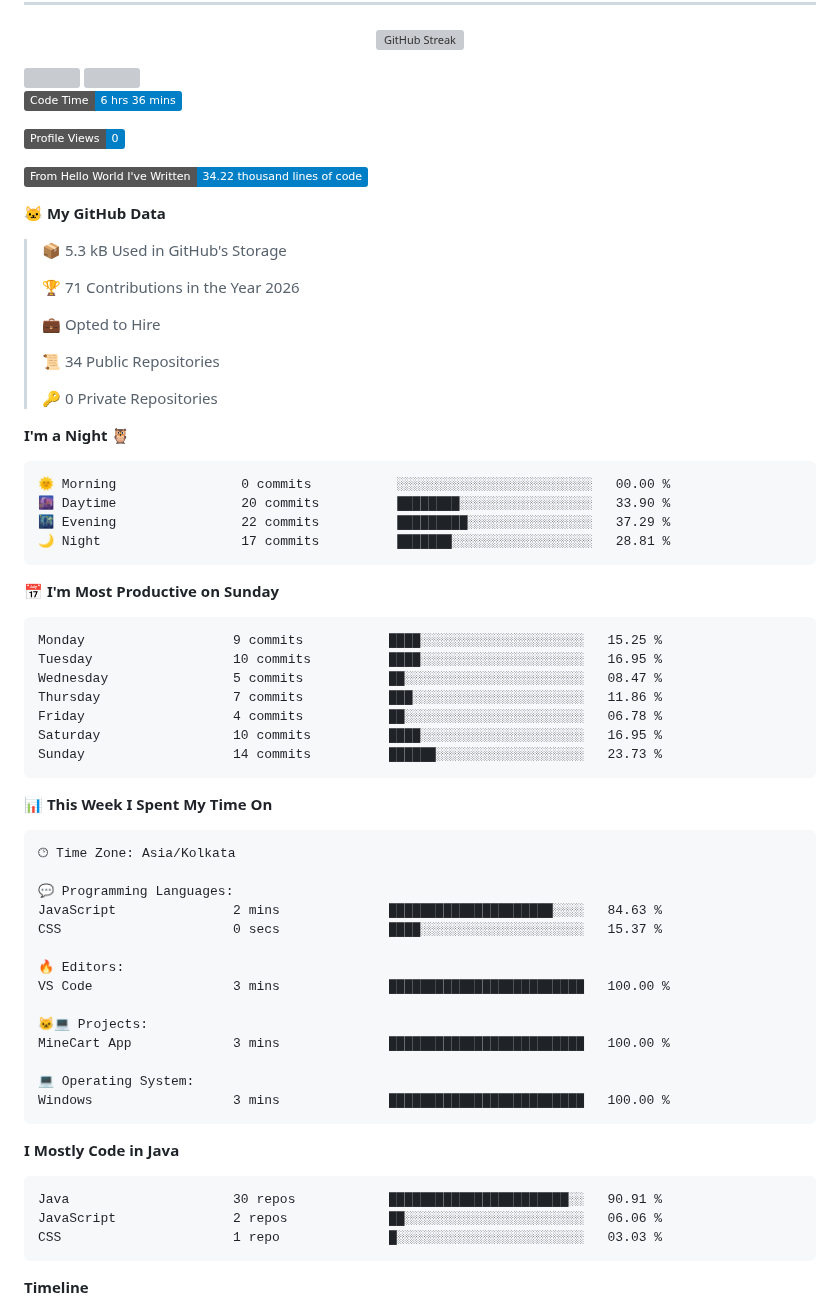
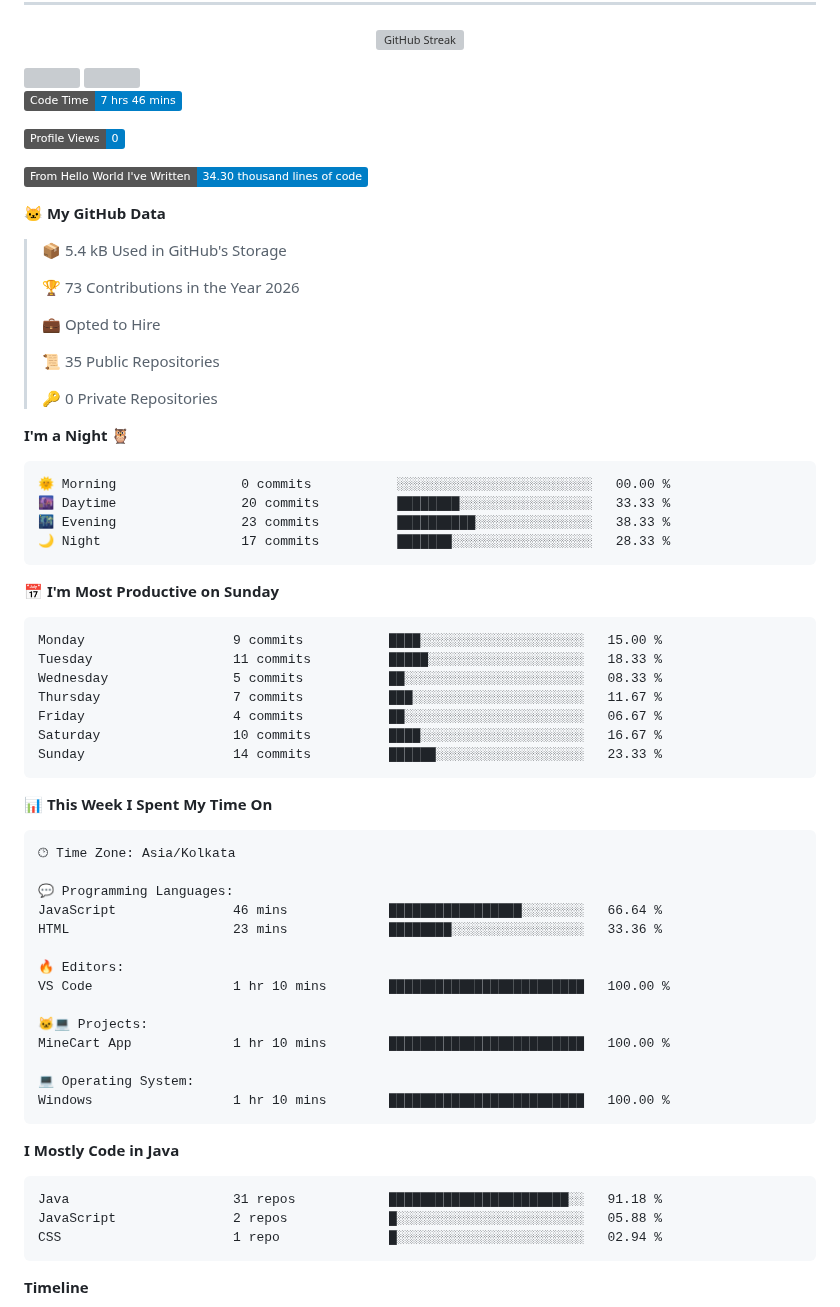
Before and after one commit to 11amn/11amn, a Markdown page: README.md, the part around one of its changes. Rendered like a GitHub page; badges without logos; grey boxes are pictures that could not be loaded.

Commit message:
Updated with Dev Metrics

````diff
--- a/README.md
+++ b/README.md
@@ -25,21 +25,21 @@
 
 
 <!--START_SECTION:waka-->
-![Code Time](http://img.shields.io/badge/Code%20Time-6%20hrs%2036%20mins-blue?style=flat)
+![Code Time](http://img.shields.io/badge/Code%20Time-7%20hrs%2046%20mins-blue?style=flat)
 
 ![Profile Views](http://img.shields.io/badge/Profile%20Views-0-blue?style=flat)
 
-![Lines of code](https://img.shields.io/badge/From%20Hello%20World%20I%27ve%20Written-34.22%20thousand%20lines%20of%20code-blue?style=flat)
+![Lines of code](https://img.shields.io/badge/From%20Hello%20World%20I%27ve%20Written-34.30%20thousand%20lines%20of%20code-blue?style=flat)
 
 **🐱 My GitHub Data**
 
-> 📦 5.3 kB Used in GitHub's Storage
+> 📦 5.4 kB Used in GitHub's Storage
  >
-> 🏆 71 Contributions in the Year 2026
+> 🏆 73 Contributions in the Year 2026
  >
 > 💼 Opted to Hire
  >
-> 📜 34 Public Repositories
+> 📜 35 Public Repositories
  >
 > 🔑 0 Private Repositories
  >
@@ -47,20 +47,20 @@
 
 ```text
 🌞 Morning                0 commits           ░░░░░░░░░░░░░░░░░░░░░░░░░   00.00 %
-🌆 Daytime                20 commits          ████████░░░░░░░░░░░░░░░░░   33.90 %
-🌃 Evening                22 commits          █████████░░░░░░░░░░░░░░░░   37.29 %
-🌙 Night                  17 commits          ███████░░░░░░░░░░░░░░░░░░   28.81 %
+🌆 Daytime                20 commits          ████████░░░░░░░░░░░░░░░░░   33.33 %
+🌃 Evening                23 commits          ██████████░░░░░░░░░░░░░░░   38.33 %
+🌙 Night                  17 commits          ███████░░░░░░░░░░░░░░░░░░   28.33 %
 ```
 📅 **I'm Most Productive on Sunday**
 
 ```text
-Monday                   9 commits           ████░░░░░░░░░░░░░░░░░░░░░   15.25 %
-Tuesday                  10 commits          ████░░░░░░░░░░░░░░░░░░░░░   16.95 %
-Wednesday                5 commits           ██░░░░░░░░░░░░░░░░░░░░░░░   08.47 %
-Thursday                 7 commits           ███░░░░░░░░░░░░░░░░░░░░░░   11.86 %
-Friday                   4 commits           ██░░░░░░░░░░░░░░░░░░░░░░░   06.78 %
-Saturday                 10 commits          ████░░░░░░░░░░░░░░░░░░░░░   16.95 %
-Sunday                   14 commits          ██████░░░░░░░░░░░░░░░░░░░   23.73 %
+Monday                   9 commits           ████░░░░░░░░░░░░░░░░░░░░░   15.00 %
+Tuesday                  11 commits          █████░░░░░░░░░░░░░░░░░░░░   18.33 %
+Wednesday                5 commits           ██░░░░░░░░░░░░░░░░░░░░░░░   08.33 %
+Thursday                 7 commits           ███░░░░░░░░░░░░░░░░░░░░░░   11.67 %
+Friday                   4 commits           ██░░░░░░░░░░░░░░░░░░░░░░░   06.67 %
+Saturday                 10 commits          ████░░░░░░░░░░░░░░░░░░░░░   16.67 %
+Sunday                   14 commits          ██████░░░░░░░░░░░░░░░░░░░   23.33 %
 ```
 
 
@@ -70,25 +70,25 @@ Sunday                   14 commits          ██████░░░░░
 🕑︎ Time Zone: Asia/Kolkata
 
 💬 Programming Languages:
-JavaScript               2 mins              █████████████████████░░░░   84.63 %
-CSS                      0 secs              ████░░░░░░░░░░░░░░░░░░░░░   15.37 %
+JavaScript               46 mins             █████████████████░░░░░░░░   66.64 %
+HTML                     23 mins             ████████░░░░░░░░░░░░░░░░░   33.36 %
 
 🔥 Editors:
-VS Code                  3 mins              █████████████████████████   100.00 %
+VS Code                  1 hr 10 mins        █████████████████████████   100.00 %
 
 🐱‍💻 Projects:
-MineCart App             3 mins              █████████████████████████   100.00 %
+MineCart App             1 hr 10 mins        █████████████████████████   100.00 %
 
 💻 Operating System:
-Windows                  3 mins              █████████████████████████   100.00 %
+Windows                  1 hr 10 mins        █████████████████████████   100.00 %
 ```
 
 **I Mostly Code in Java**
 
 ```text
-Java                     30 repos            ███████████████████████░░   90.91 %
-JavaScript               2 repos             ██░░░░░░░░░░░░░░░░░░░░░░░   06.06 %
-CSS                      1 repo              █░░░░░░░░░░░░░░░░░░░░░░░░   03.03 %
+Java                     31 repos            ███████████████████████░░   91.18 %
+JavaScript               2 repos             █░░░░░░░░░░░░░░░░░░░░░░░░   05.88 %
+CSS                      1 repo              █░░░░░░░░░░░░░░░░░░░░░░░░   02.94 %
 ```
 
 
````
Also changed, not shown: other parts of README.md (+1 -1 lines), assets/bar_graph.png.
